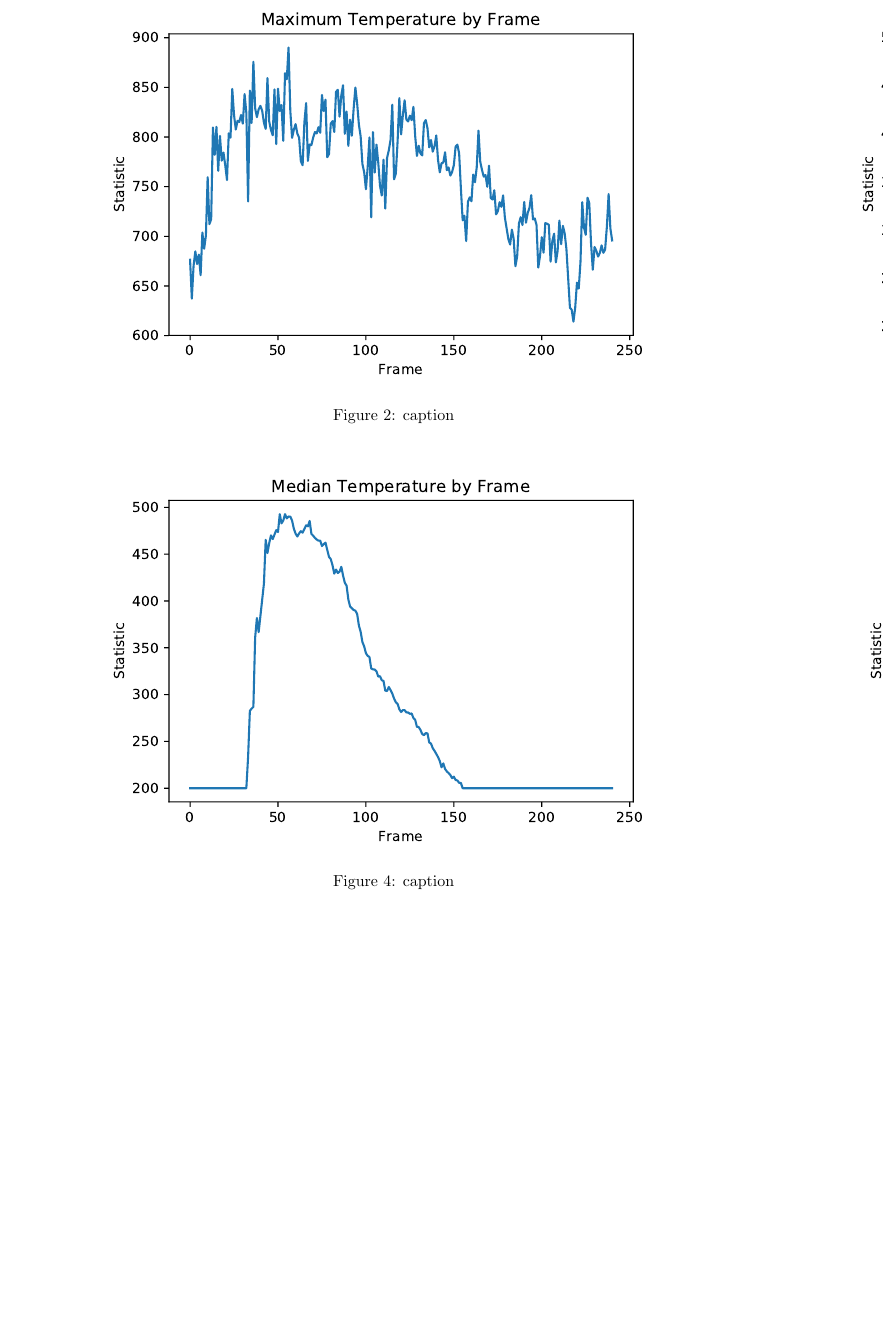
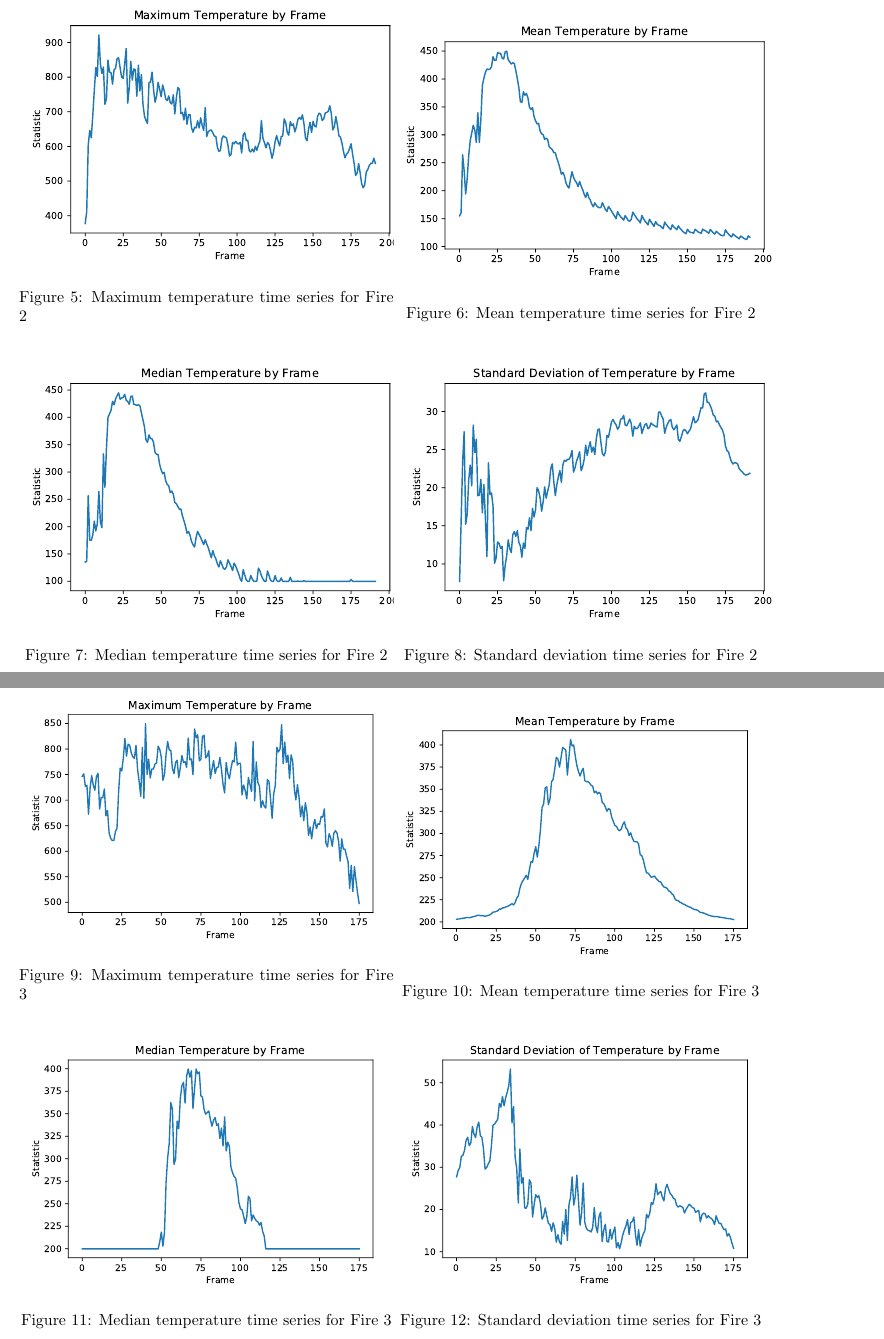
Before and after one commit to curriem/FireDynamics, a LaTeX document (docs/manual.tex): part of page 3 of 3 before the commit and two parts of pages 4 and 5 of 5 after it, the two joined at a grey line, cut so that both start at the same text, the shorter picture padded with empty space. Compiled offline with pdfLaTeX.

Commit message:
added plots

```diff
--- a/docs/manual.tex
+++ b/docs/manual.tex
@@ -45,28 +60,29 @@ Fire 3 & 267.044 & 199.998 & 113.061 & 849.827 & 199.998 & 1.000 \\
 
-\end{figure}
+\caption{Good frames that were used in our analyses for Fire 1 and frames that were thrown out due to significant read noise. Indexing begins at 1.}
+\end{table}
+
+
 
 \begin{figure}[ht]
 \centering
   \label{ fig7}
-  \begin{minipage}[b]{1\linewidth}
+  \begin{minipage}[b]{0.5\linewidth}
     \centering
-    \includegraphics[width=0.8\linewidth]{../plots/f1_maxtemp.pdf}
-    \caption{caption}
+    \includegraphics[width=1.1\linewidth]{../plots/f1_maxtemp.pdf}
+    \caption{Maximum temperature time series for Fire 1}
     \vspace{4ex}
   \end{minipage}%%
-  \begin{minipage}[b]{1\linewidth}
+  \begin{minipage}[b]{0.5\linewidth}
     \centering
-    \includegraphics[width=0.8\linewidth]{../plots/f1_meantemp.pdf}
-    \caption{caption}
+    \includegraphics[width=1.1\linewidth]{../plots/f1_meantemp.pdf}
+    \caption{Mean temperature time series for Fire 1}
     \vspace{4ex}
   \end{minipage}
-  \begin{minipage}[b]{1\linewidth}
+  \begin{minipage}[b]{0.5\linewidth}
     \centering
-    \includegraphics[width=0.8\linewidth]{../plots/f1_mediantemp.pdf}
-    \caption{caption}
+    \includegraphics[width=1.1\linewidth]{../plots/f1_mediantemp.pdf}
+    \caption{Median temperature time series for Fire 1}
     \vspace{4ex}
   \end{minipage}%%
-  \begin{minipage}[b]{1\linewidth}
+  \begin{minipage}[b]{0.5\linewidth}
     \centering
-    \includegraphics[width=0.8\linewidth]{../plots/f1_stdtemp.pdf}
-    \caption{caption}
@@ -78,0 +111,29 @@ Fire 3 & 267.044 & 199.998 & 113.061 & 849.827 & 199.998 & 1.000 \\
+\end{table}
+
+\begin{figure}[ht]
+\centering
+  \label{ fig7}
+  \begin{minipage}[b]{0.5\linewidth}
+    \centering
+    \includegraphics[width=1.1\linewidth]{../plots/f2_maxtemp.pdf}
+    \caption{Maximum temperature time series for Fire 2}
+    \vspace{4ex}
+  \end{minipage}%%
+  \begin{minipage}[b]{0.5\linewidth}
+    \centering
+    \includegraphics[width=1.1\linewidth]{../plots/f2_meantemp.pdf}
+    \caption{Mean temperature time series for Fire 2}
+    \vspace{4ex}
+  \end{minipage}
+  \begin{minipage}[b]{0.5\linewidth}
+    \centering
+    \includegraphics[width=1.1\linewidth]{../plots/f2_mediantemp.pdf}
+    \caption{Median temperature time series for Fire 2}
+    \vspace{4ex}
+  \end{minipage}%%
+  \begin{minipage}[b]{0.5\linewidth}
+    \centering
+    \includegraphics[width=1.1\linewidth]{../plots/f2_stdtemp.pdf}
+    \caption{Standard deviation time series for Fire 2}
+    \vspace{4ex}
+  \end{minipage}
@@ -82 +160,34 @@ Fire 3 & 267.044 & 199.998 & 113.061 & 849.827 & 199.998 & 1.000 \\
+\end{table}
+
+
+\begin{figure}[ht]
+\centering
+  \label{ fig7}
+  \begin{minipage}[b]{0.5\linewidth}
+    \centering
+    \includegraphics[width=1.05\linewidth]{../plots/f3_maxtemp.pdf}
+    \caption{Maximum temperature time series for Fire 3}
+    \vspace{4ex}
+  \end{minipage}%%
+  \begin{minipage}[b]{0.5\linewidth}
+    \centering
+    \includegraphics[width=1.05\linewidth]{../plots/f3_meantemp.pdf}
+    \caption{Mean temperature time series for Fire 3}
+    \vspace{4ex}
+  \end{minipage}
+  \begin{minipage}[b]{0.5\linewidth}
+    \centering
+    \includegraphics[width=1.05\linewidth]{../plots/f3_mediantemp.pdf}
+    \caption{Median temperature time series for Fire 3}
+    \vspace{4ex}
+  \end{minipage}%%
+  \begin{minipage}[b]{0.5\linewidth}
+    \centering
+    \includegraphics[width=1.05\linewidth]{../plots/f3_stdtemp.pdf}
+    \caption{Standard deviation time series for Fire 3}
+    \vspace{4ex}
+  \end{minipage}
+
+\end{figure}
+
 \end{document}
```
Also changed, not shown: plots/f2_maxtemp.pdf (added), plots/f2_meantemp.pdf (added), plots/f2_mediantemp.pdf (added), plots/f2_mintemp.pdf (added), plots/f2_stdtemp.pdf (added), plots/f3_maxtemp.pdf (added), plots/f3_meantemp.pdf (added), plots/f3_mediantemp.pdf (added), plots/f3_mintemp.pdf (added), plots/f3_stdtemp.pdf (added), docs/manual.tex (56 more changed lines), 1 other file.
